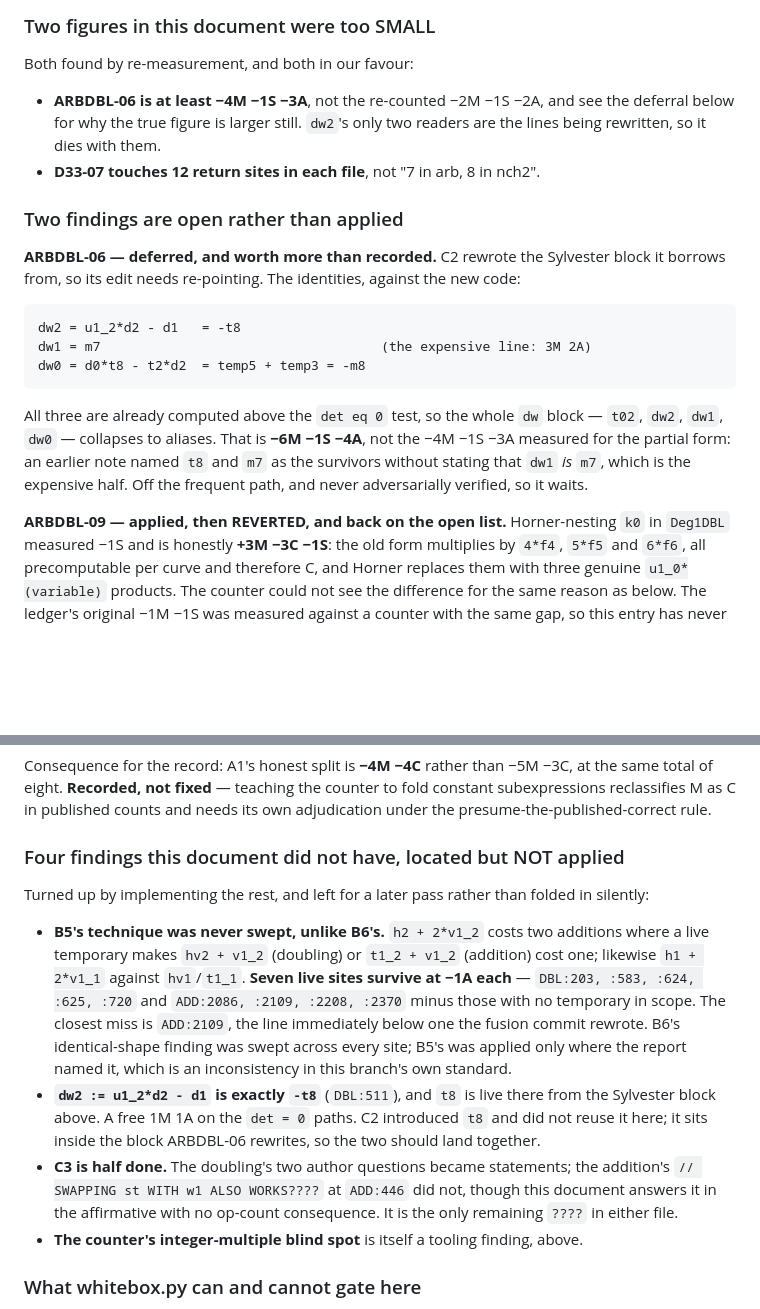
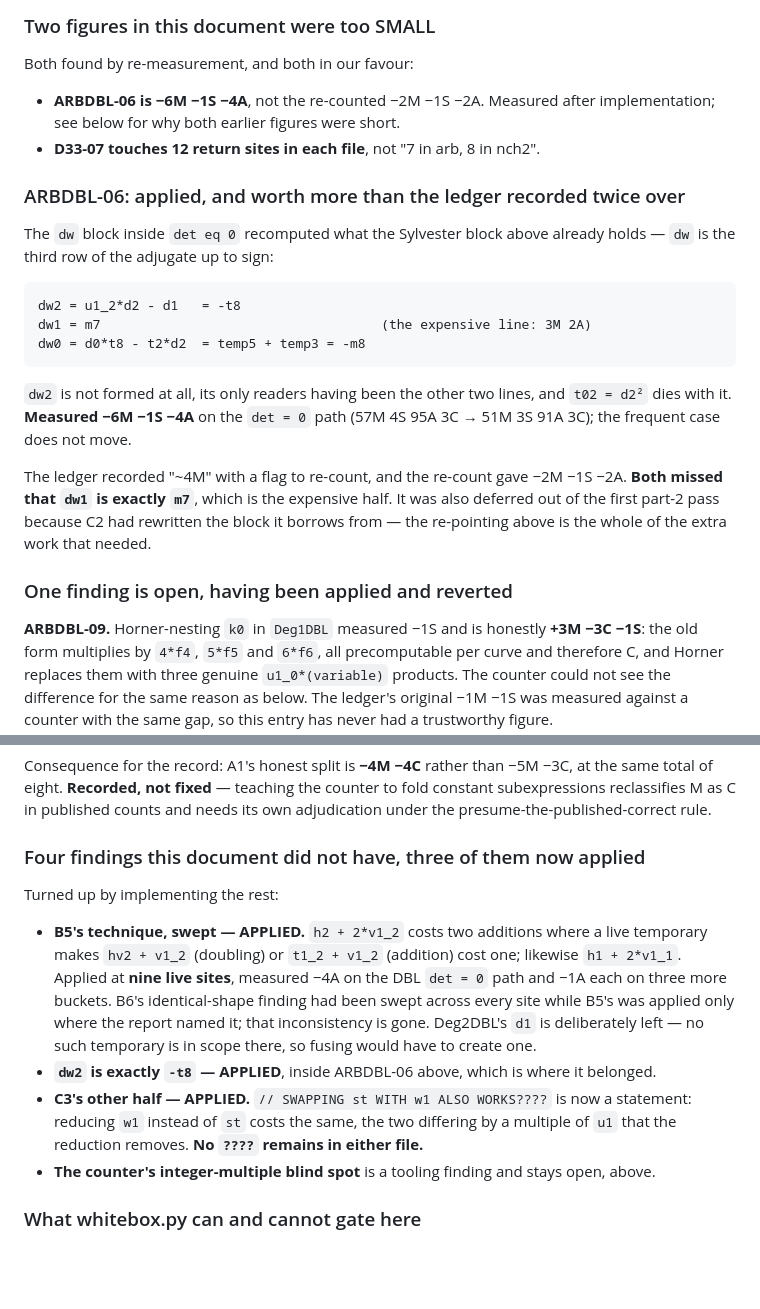
Before and after one commit to salindne/divisorArithmetic, a Markdown page: EFFICIENCY_ARB_G3.md, 2 parts joined by grey strips. Drawn GitHub-style; blank space fills up the shorter version.

Commit message:
docs: record the rare-branch findings as applied, and correct ARBDBL-06's delta
ARBDBL-06, B5's sweep and C3's remaining question have landed, so the report's
"open" and "not applied" sections no longer describe the tree.

ARBDBL-06's figure is corrected a third time, upward. The ledger said "~4M" with a
flag to re-count; the re-count said -2M -1S -2A; measured after implementation it is
-6M -1S -4A. Both earlier figures missed that dw1 -- the block's expensive line at
3M 2A -- is exactly the cofactor m7, so they costed only the cheap half.

N18 gains the rare-branch result. It moves no published figure, since special
inputs are O(1/q), but the det = 0 doubling path dropped 8M 1S 8A across three
findings and leaving that would have meant shipping known waste. The dw case is the
one worth writing up: the block recomputed the third row of an adjugate the code
directly above it had already built.

The ledger is now applied in full, with one item reverted (ARBDBL-09, a loss on an
honest count) and two out of scope by decision (C1 refuted; C4 touches published
split-model formulas).

```diff
--- a/EFFICIENCY_ARB_G3.md
+++ b/EFFICIENCY_ARB_G3.md
@@ -88,28 +88,32 @@ The sanity flag this vetting existed to explain is closed.
 
 Both found by re-measurement, and both in our favour:
 
-- **ARBDBL-06 is at least −4M −1S −3A**, not the re-counted −2M −1S −2A, and see
-  the deferral below for why the true figure is larger still. `dw2`'s only two
-  readers are the lines being rewritten, so it dies with them.
+- **ARBDBL-06 is −6M −1S −4A**, not the re-counted −2M −1S −2A. Measured after
+  implementation; see below for why both earlier figures were short.
 - **D33-07 touches 12 return sites in each file**, not "7 in arb, 8 in nch2".
 
-### Two findings are open rather than applied
+### ARBDBL-06: applied, and worth more than the ledger recorded twice over
 
-**ARBDBL-06 — deferred, and worth more than recorded.** C2 rewrote the Sylvester
-block it borrows from, so its edit needs re-pointing. The identities, against the
-new code:
+The `dw` block inside `det eq 0` recomputed what the Sylvester block above already
+holds — `dw` is the third row of the adjugate up to sign:
 
     dw2 = u1_2*d2 - d1   = -t8
     dw1 = m7                                    (the expensive line: 3M 2A)
     dw0 = d0*t8 - t2*d2  = temp5 + temp3 = -m8
 
-All three are already computed above the `det eq 0` test, so the whole `dw` block
-— `t02`, `dw2`, `dw1`, `dw0` — collapses to aliases. That is **−6M −1S −4A**, not
-the −4M −1S −3A measured for the partial form: an earlier note named `t8` and `m7`
-as the survivors without stating that `dw1` *is* `m7`, which is the expensive half.
-Off the frequent path, and never adversarially verified, so it waits.
+`dw2` is not formed at all, its only readers having been the other two lines, and
+`t02 = d2²` dies with it. **Measured −6M −1S −4A** on the `det = 0` path
+(57M 4S 95A 3C → 51M 3S 91A 3C); the frequent case does not move.
 
-**ARBDBL-09 — applied, then REVERTED, and back on the open list.** Horner-nesting
+The ledger recorded "~4M" with a flag to re-count, and the re-count gave
+−2M −1S −2A. **Both missed that `dw1` is exactly `m7`**, which is the expensive
+half. It was also deferred out of the first part-2 pass because C2 had rewritten
+the block it borrows from — the re-pointing above is the whole of the extra work
+that needed.
+
+### One finding is open, having been applied and reverted
+
+**ARBDBL-09.** Horner-nesting
 `k0` in `Deg1DBL` measured −1S and is honestly **+3M −3C −1S**: the old form
 multiplies by `4*f4`, `5*f5` and `6*f6`, all precomputable per curve and therefore
 C, and Horner replaces them with three genuine `u1_0*(variable)` products. The
@@ -142,29 +146,24 @@ at the same total of eight. **Recorded, not fixed** — teaching the counter to
 constant subexpressions reclassifies M as C in published counts and needs its own
 adjudication under the presume-the-published-correct rule.
 
-### Four findings this document did not have, located but NOT applied
+### Four findings this document did not have, three of them now applied
 
-Turned up by implementing the rest, and left for a later pass rather than folded
-in silently:
+Turned up by implementing the rest:
 
-- **B5's technique was never swept, unlike B6's.** `h2 + 2*v1_2` costs two
-  additions where a live temporary makes `hv2 + v1_2` (doubling) or
-  `t1_2 + v1_2` (addition) cost one; likewise `h1 + 2*v1_1` against `hv1`/`t1_1`.
-  **Seven live sites survive at −1A each** — `DBL:203, :583, :624, :625, :720` and
-  `ADD:2086, :2109, :2208, :2370` minus those with no temporary in scope. The
-  closest miss is `ADD:2109`, the line immediately below one the fusion commit
-  rewrote. B6's identical-shape finding was swept across every site; B5's was
-  applied only where the report named it, which is an inconsistency in this
-  branch's own standard.
-- **`dw2 := u1_2*d2 - d1` is exactly `-t8`** (`DBL:511`), and `t8` is live there
-  from the Sylvester block above. A free 1M 1A on the `det = 0` paths. C2
-  introduced `t8` and did not reuse it here; it sits inside the block ARBDBL-06
-  rewrites, so the two should land together.
-- **C3 is half done.** The doubling's two author questions became statements; the
-  addition's `// SWAPPING st WITH w1 ALSO WORKS????` at `ADD:446` did not, though
-  this document answers it in the affirmative with no op-count consequence. It is
-  the only remaining `????` in either file.
-- **The counter's integer-multiple blind spot** is itself a tooling finding, above.
+- **B5's technique, swept — APPLIED.** `h2 + 2*v1_2` costs two additions where a
+  live temporary makes `hv2 + v1_2` (doubling) or `t1_2 + v1_2` (addition) cost
+  one; likewise `h1 + 2*v1_1`. Applied at **nine live sites**, measured −4A on the
+  DBL `det = 0` path and −1A each on three more buckets. B6's identical-shape
+  finding had been swept across every site while B5's was applied only where the
+  report named it; that inconsistency is gone. Deg2DBL's `d1` is deliberately left
+  — no such temporary is in scope there, so fusing would have to create one.
+- **`dw2` is exactly `-t8` — APPLIED**, inside ARBDBL-06 above, which is where it
+  belonged.
+- **C3's other half — APPLIED.** `// SWAPPING st WITH w1 ALSO WORKS????` is now a
+  statement: reducing `w1` instead of `st` costs the same, the two differing by a
+  multiple of `u1` that the reduction removes. **No `????` remains in either file.**
+- **The counter's integer-multiple blind spot** is a tooling finding and stays
+  open, above.
 
 ### What whitebox.py can and cannot gate here
 
```
Also changed, not shown: NEW_WORK.md (+13 -3 lines).
